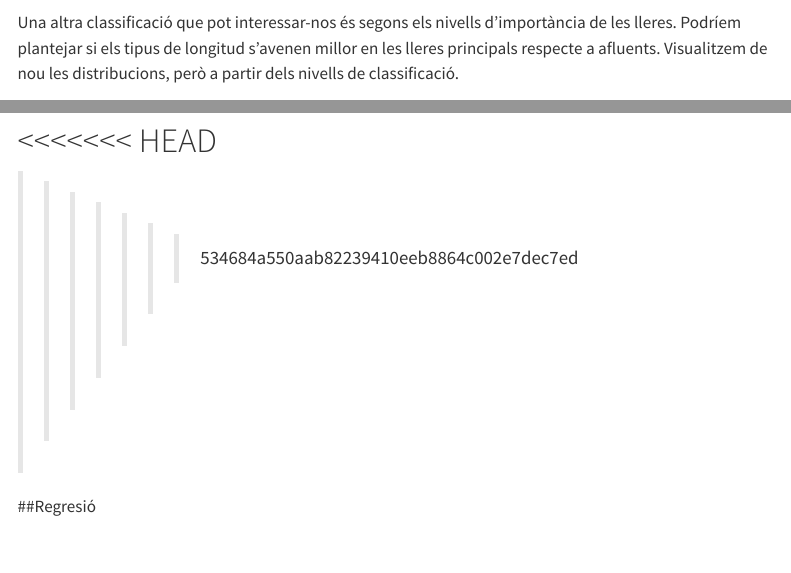
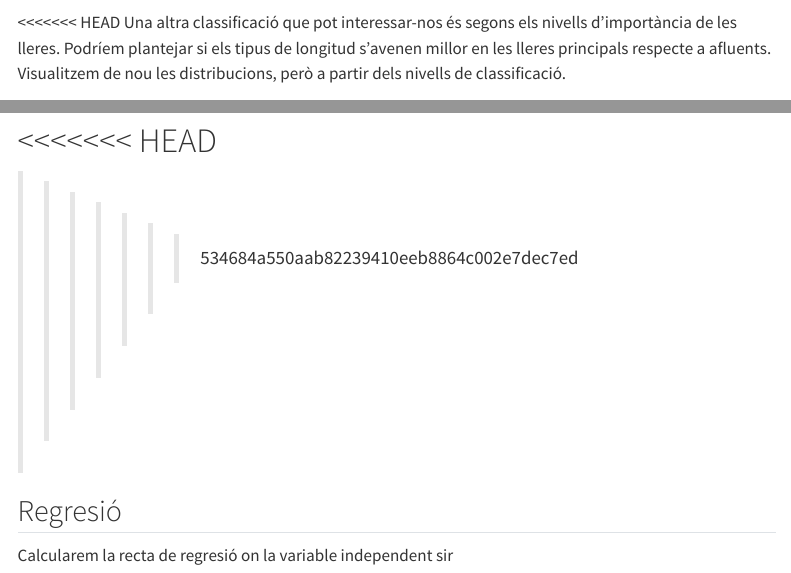
Before and after one commit to gerardet46/Entrega_1_AD, a Quarto document (tenerife.qmd): the page in a window 1100 px wide, from 5590 px down, and a second part further down, joined at a grey line. Rendered offline with R 4.5, knitr and Pandoc in place of Quarto, with nearby package versions; some code elsewhere in the file could not run offline; menus at the side of the page are left out; long lines of code are wrapped.

Commit message:
Regressió

````diff
--- a/tenerife.qmd
+++ b/tenerife.qmd
@@ -158,6 +158,7 @@ ggplot(datos_largo, aes(x = x, y = Longituts, fill = Tipus)) +
   theme_minimal()
 
 ```
+<<<<<<< HEAD
 Una altra classificació que pot interessar-nos és segons els nivells d'importància de les lleres. Podríem plantejar si els tipus de longitud s'avenen millor en les lleres principals respecte a afluents. Visualitzem de nou les distribucions, però a partir dels nivells de classificació.
 
 <gra>He llevat ses etiquetes des eixos, amb tants de gràfics crec que no fa falta; a més són gràfics de densitats</gra>
@@ -245,4 +246,6 @@ text(bp, nivells + 50, nivells)
 
 >>>>>>> 534684a550aab82239410eeb8864c002e7dec7ed
 
-##Regresió
+## Regresió
+
+Calcularem la recta de regresió on la variable independent sir
````
